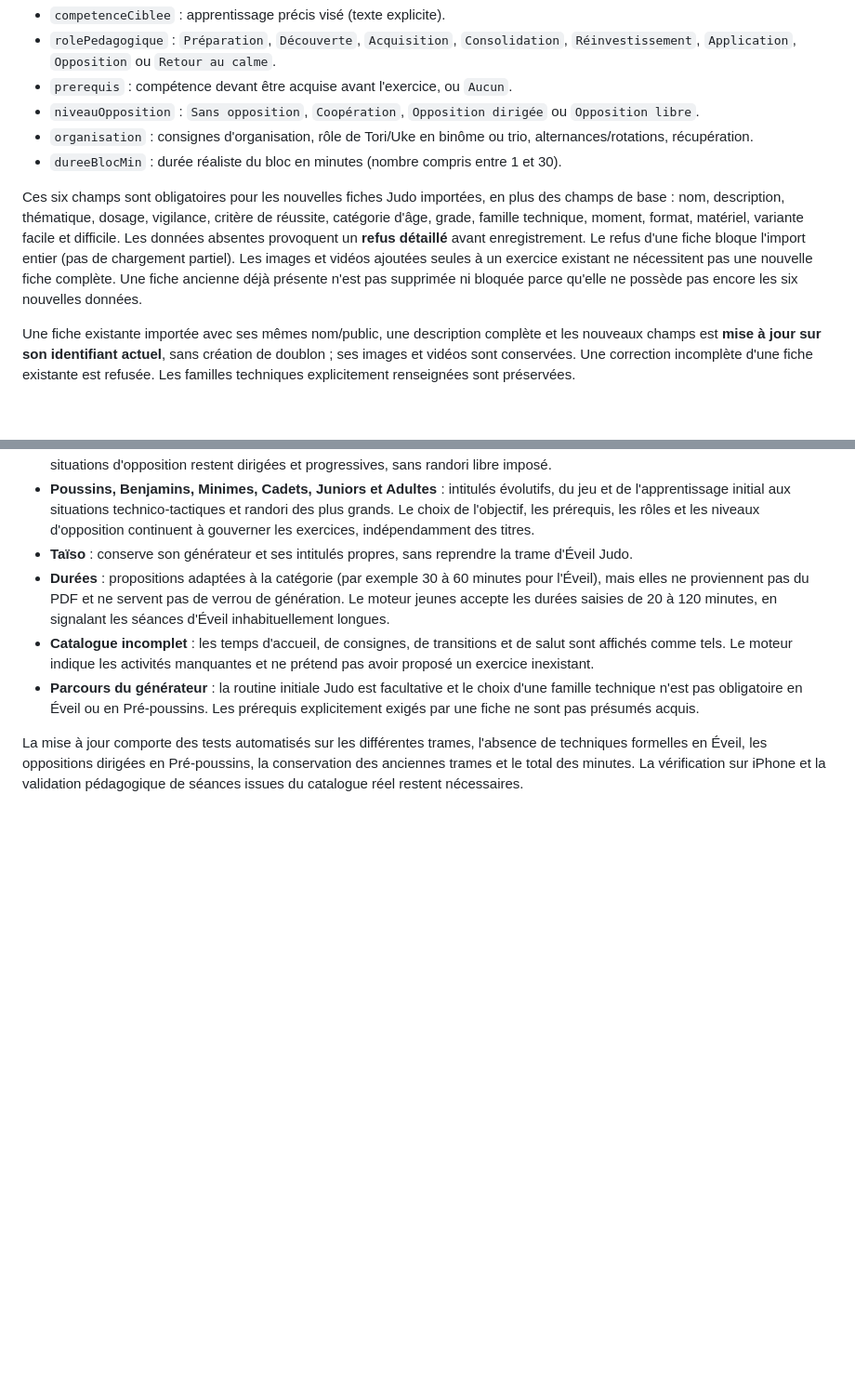
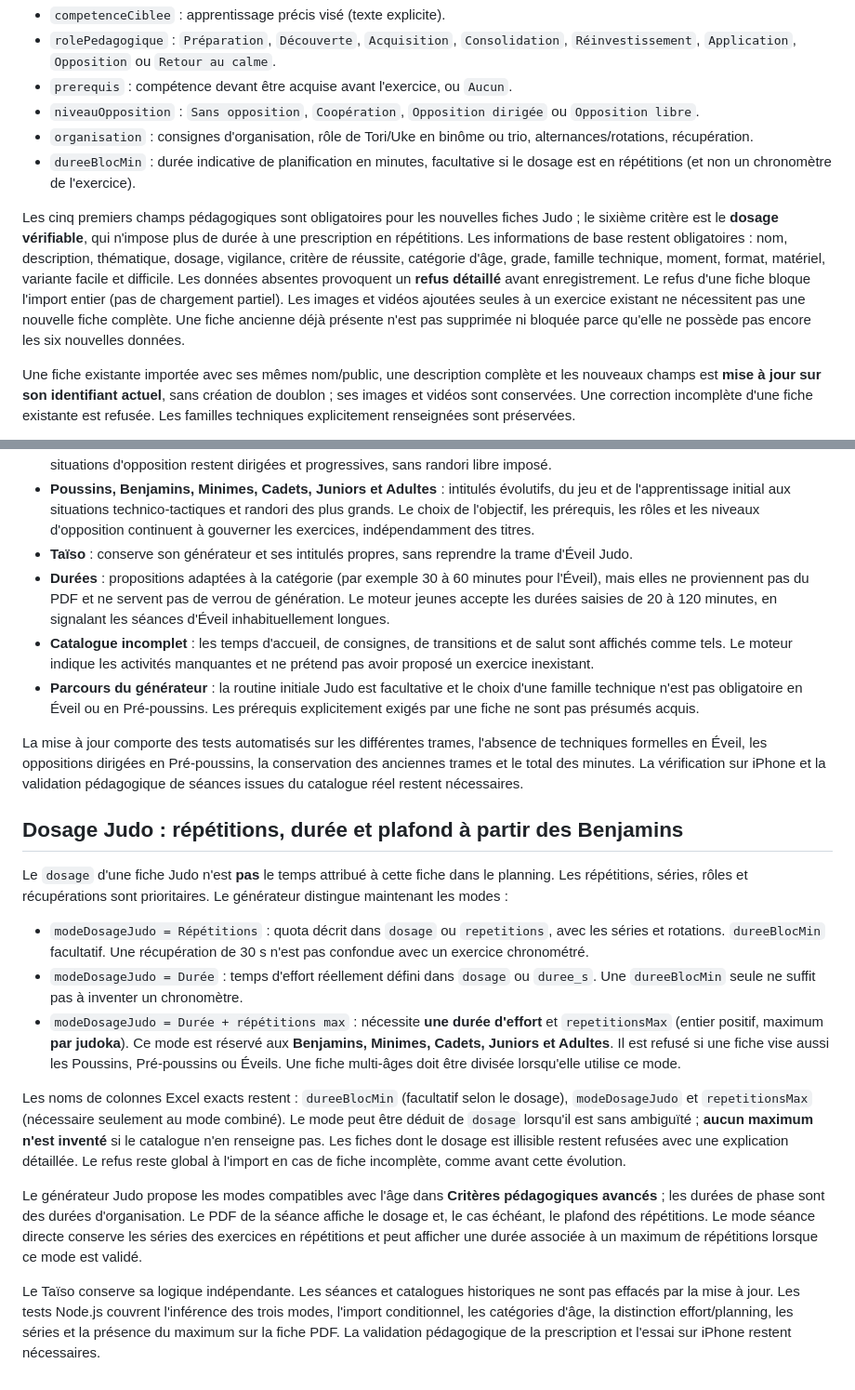
Before and after one commit to drop251/jsb-manager, a Markdown page: README.md, 2 parts joined by grey strips. Shown at 93% size. GitHub-like rendering; blank space fills up the shorter version.

Commit message:
docs(judo): règle de dosage flexible et compatibilité Excel dès Benjamins

```diff
--- a/README.md
+++ b/README.md
@@ -83,9 +83,9 @@ Six données pédagogiques supplémentaires sont prises en compte pour les fiche
 - `prerequis` : compétence devant être acquise avant l'exercice, ou `Aucun`.
 - `niveauOpposition` : `Sans opposition`, `Coopération`, `Opposition dirigée` ou `Opposition libre`.
 - `organisation` : consignes d'organisation, rôle de Tori/Uke en binôme ou trio, alternances/rotations, récupération.
-- `dureeBlocMin` : durée réaliste du bloc en minutes (nombre compris entre 1 et 30).
+- `dureeBlocMin` : durée indicative de planification en minutes, facultative si le dosage est en répétitions (et non un chronomètre de l'exercice).
 
-Ces six champs sont obligatoires pour les nouvelles fiches Judo importées, en plus des champs de base : nom, description, thématique, dosage, vigilance, critère de réussite, catégorie d'âge, grade, famille technique, moment, format, matériel, variante facile et difficile. Les données absentes provoquent un **refus détaillé** avant enregistrement. Le refus d'une fiche bloque l'import entier (pas de chargement partiel). Les images et vidéos ajoutées seules à un exercice existant ne nécessitent pas une nouvelle fiche complète. Une fiche ancienne déjà présente n'est pas supprimée ni bloquée parce qu'elle ne possède pas encore les six nouvelles données.
+Les cinq premiers champs pédagogiques sont obligatoires pour les nouvelles fiches Judo ; le sixième critère est le **dosage vérifiable**, qui n'impose plus de durée à une prescription en répétitions. Les informations de base restent obligatoires : nom, description, thématique, dosage, vigilance, critère de réussite, catégorie d'âge, grade, famille technique, moment, format, matériel, variante facile et difficile. Les données absentes provoquent un **refus détaillé** avant enregistrement. Le refus d'une fiche bloque l'import entier (pas de chargement partiel). Les images et vidéos ajoutées seules à un exercice existant ne nécessitent pas une nouvelle fiche complète. Une fiche ancienne déjà présente n'est pas supprimée ni bloquée parce qu'elle ne possède pas encore les six nouvelles données.
 
 Une fiche existante importée avec ses mêmes nom/public, une description complète et les nouveaux champs est **mise à jour sur son identifiant actuel**, sans création de doublon ; ses images et vidéos sont conservées. Une correction incomplète d'une fiche existante est refusée. Les familles techniques explicitement renseignées sont préservées.
 
@@ -108,3 +108,16 @@ La **fiche de séance PDF est un modèle indicatif**, pas un contrat rigide sur
 - **Parcours du générateur** : la routine initiale Judo est facultative et le choix d'une famille technique n'est pas obligatoire en Éveil ou en Pré-poussins. Les prérequis explicitement exigés par une fiche ne sont pas présumés acquis.
 
 La mise à jour comporte des tests automatisés sur les différentes trames, l'absence de techniques formelles en Éveil, les oppositions dirigées en Pré-poussins, la conservation des anciennes trames et le total des minutes. La vérification sur iPhone et la validation pédagogique de séances issues du catalogue réel restent nécessaires.
+
+## Dosage Judo : répétitions, durée et plafond à partir des Benjamins
+
+Le `dosage` d'une fiche Judo n'est **pas** le temps attribué à cette fiche dans le planning. Les répétitions, séries, rôles et récupérations sont prioritaires. Le générateur distingue maintenant les modes :
+- `modeDosageJudo = Répétitions` : quota décrit dans `dosage` ou `repetitions`, avec les séries et rotations. `dureeBlocMin` facultatif. Une récupération de 30 s n'est pas confondue avec un exercice chronométré.
+- `modeDosageJudo = Durée` : temps d'effort réellement défini dans `dosage` ou `duree_s`. Une `dureeBlocMin` seule ne suffit pas à inventer un chronomètre.
+- `modeDosageJudo = Durée + répétitions max` : nécessite **une durée d'effort** et `repetitionsMax` (entier positif, maximum **par judoka**). Ce mode est réservé aux **Benjamins, Minimes, Cadets, Juniors et Adultes**. Il est refusé si une fiche vise aussi les Poussins, Pré-poussins ou Éveils. Une fiche multi-âges doit être divisée lorsqu'elle utilise ce mode.
+
+Les noms de colonnes Excel exacts restent : `dureeBlocMin` (facultatif selon le dosage), `modeDosageJudo` et `repetitionsMax` (nécessaire seulement au mode combiné). Le mode peut être déduit de `dosage` lorsqu'il est sans ambiguïté ; **aucun maximum n'est inventé** si le catalogue n'en renseigne pas. Les fiches dont le dosage est illisible restent refusées avec une explication détaillée. Le refus reste global à l'import en cas de fiche incomplète, comme avant cette évolution.
+
+Le générateur Judo propose les modes compatibles avec l'âge dans **Critères pédagogiques avancés** ; les durées de phase sont des durées d'organisation. Le PDF de la séance affiche le dosage et, le cas échéant, le plafond des répétitions. Le mode séance directe conserve les séries des exercices en répétitions et peut afficher une durée associée à un maximum de répétitions lorsque ce mode est validé.
+
+Le Taïso conserve sa logique indépendante. Les séances et catalogues historiques ne sont pas effacés par la mise à jour. Les tests Node.js couvrent l'inférence des trois modes, l'import conditionnel, les catégories d'âge, la distinction effort/planning, les séries et la présence du maximum sur la fiche PDF. La validation pédagogique de la prescription et l'essai sur iPhone restent nécessaires.
```
